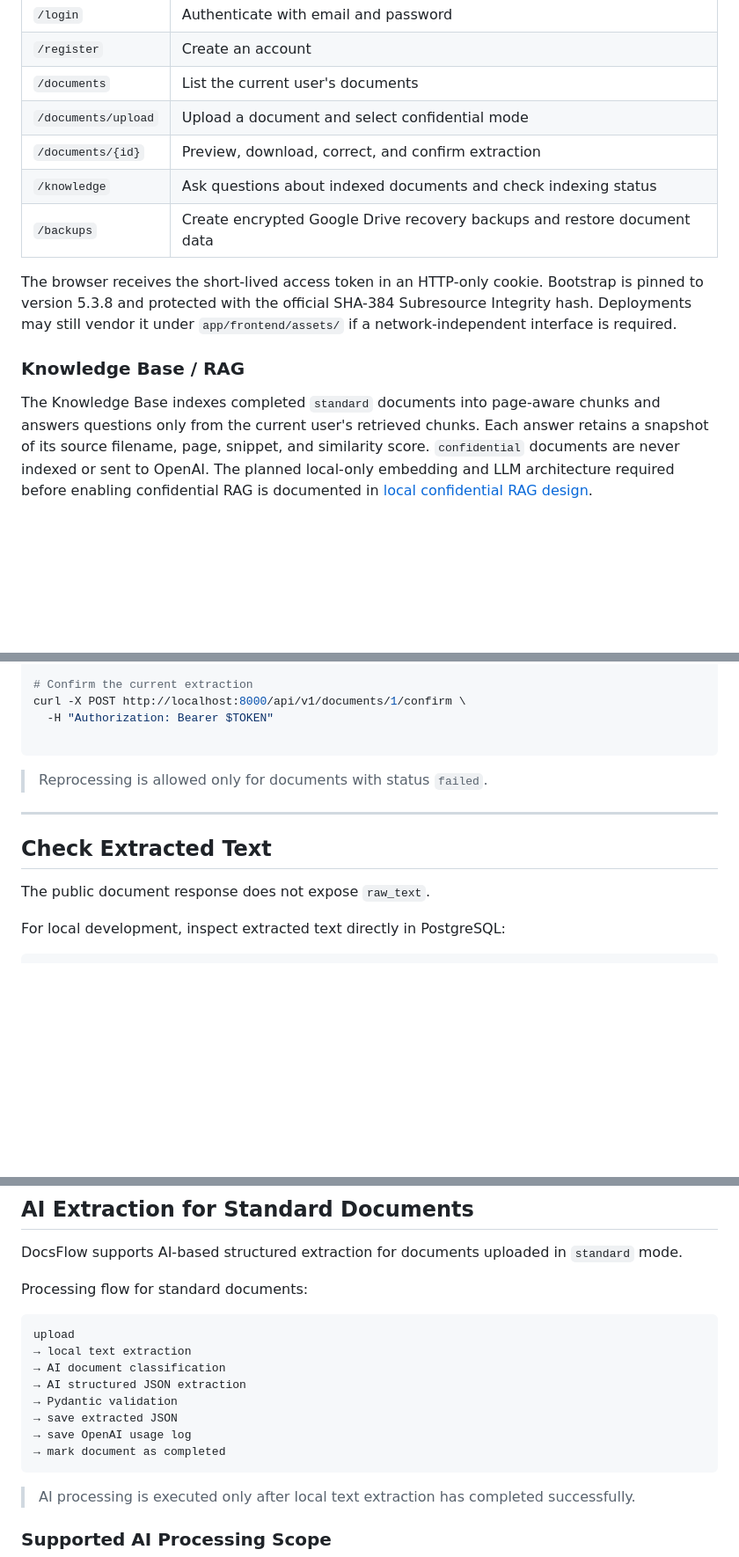
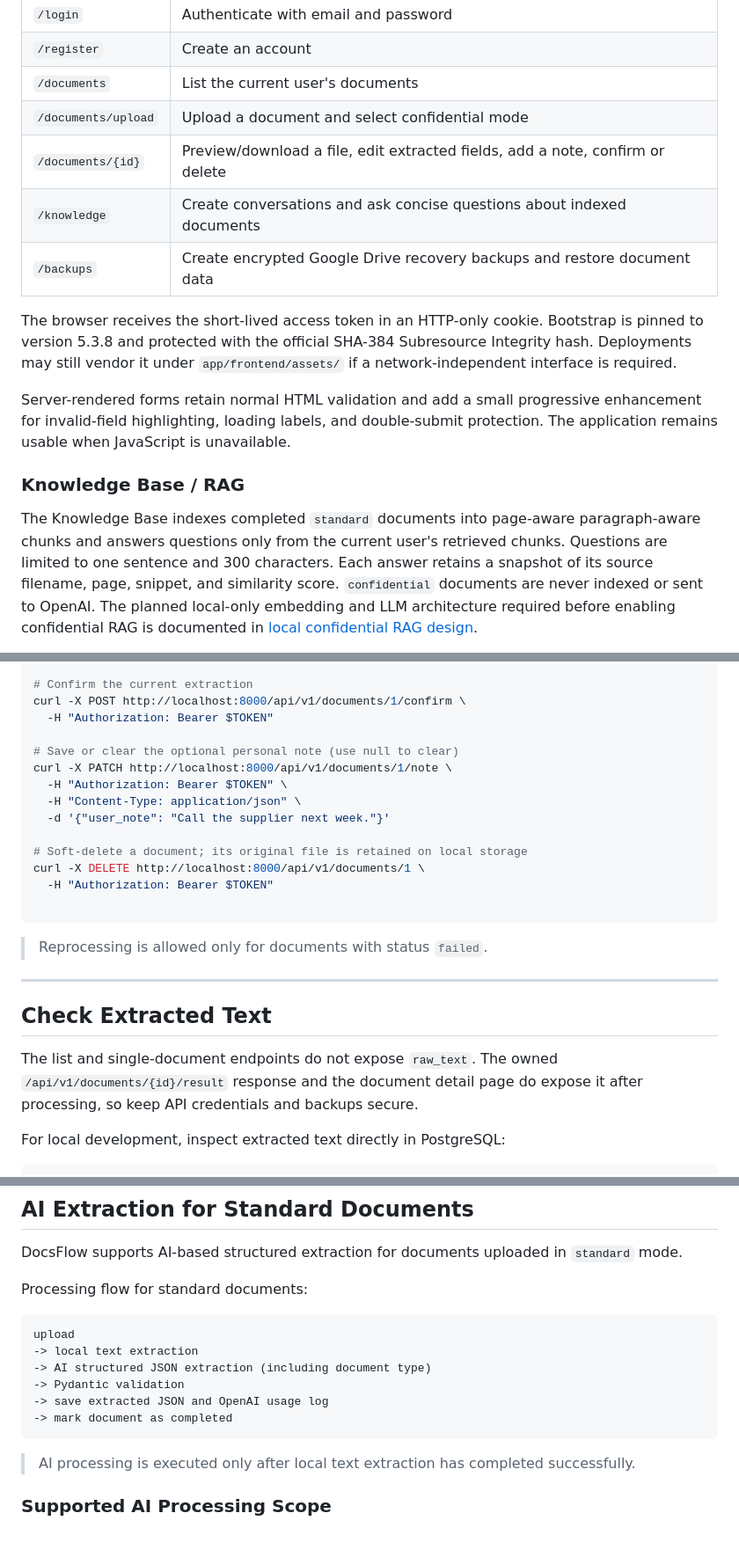
Before and after one commit to p95max/docflow_api, a Markdown page: README.md, 3 parts joined by grey strips. Shown at 88% size. GitHub-like rendering; blank space fills up the shorter version.

Commit message:
docs: update README for clarity and feature enhancements

````diff
--- a/README.md
+++ b/README.md
@@ -120,8 +134,8 @@ separate frontend server or JavaScript build step is required.
 | `/register` | Create an account |
 | `/documents` | List the current user's documents |
 | `/documents/upload` | Upload a document and select confidential mode |
-| `/documents/{id}` | Preview, download, correct, and confirm extraction |
-| `/knowledge` | Ask questions about indexed documents and check indexing status |
+| `/documents/{id}` | Preview/download a file, edit extracted fields, add a note, confirm or delete |
+| `/knowledge` | Create conversations and ask concise questions about indexed documents |
 | `/backups` | Create encrypted Google Drive recovery backups and restore document data |
 
 The browser receives the short-lived access token in an HTTP-only cookie.
@@ -129,10 +143,15 @@ Bootstrap is pinned to version 5.3.8 and protected with the official SHA-384
 Subresource Integrity hash. Deployments may still vendor it under
 `app/frontend/assets/` if a network-independent interface is required.
 
+Server-rendered forms retain normal HTML validation and add a small progressive
+enhancement for invalid-field highlighting, loading labels, and double-submit
+protection. The application remains usable when JavaScript is unavailable.
+
 ### Knowledge Base / RAG
 
 The Knowledge Base indexes completed `standard` documents into page-aware
-chunks and answers questions only from the current user's retrieved chunks.
+paragraph-aware chunks and answers questions only from the current user's
+retrieved chunks. Questions are limited to one sentence and 300 characters.
 Each answer retains a snapshot of its source filename, page, snippet, and
 similarity score. `confidential` documents are never indexed or sent to OpenAI.
 The planned local-only embedding and LLM architecture required before enabling
@@ -504,6 +551,16 @@ curl -X PATCH http://localhost:8000/api/v1/documents/1/extraction \
 curl -X POST http://localhost:8000/api/v1/documents/1/confirm \
   -H "Authorization: Bearer $TOKEN"
 
+# Save or clear the optional personal note (use null to clear)
+curl -X PATCH http://localhost:8000/api/v1/documents/1/note \
+  -H "Authorization: Bearer $TOKEN" \
+  -H "Content-Type: application/json" \
+  -d '{"user_note": "Call the supplier next week."}'
+
+# Soft-delete a document; its original file is retained on local storage
+curl -X DELETE http://localhost:8000/api/v1/documents/1 \
+  -H "Authorization: Bearer $TOKEN"
+
 ```
 
 > Reprocessing is allowed only for documents with status `failed`.
@@ -512,7 +569,9 @@ curl -X POST http://localhost:8000/api/v1/documents/1/confirm \
 
 ## Check Extracted Text
 
-The public document response does not expose `raw_text`.
+The list and single-document endpoints do not expose `raw_text`. The owned
+`/api/v1/documents/{id}/result` response and the document detail page do expose
+it after processing, so keep API credentials and backups secure.
 
 For local development, inspect extracted text directly in PostgreSQL:
 
@@ -674,13 +767,11 @@ Processing flow for standard documents:
 
 ```text
 upload
-→ local text extraction
-→ AI document classification
-→ AI structured JSON extraction
-→ Pydantic validation
-→ save extracted JSON
-→ save OpenAI usage log
-→ mark document as completed
+-> local text extraction
+-> AI structured JSON extraction (including document type)
+-> Pydantic validation
+-> save extracted JSON and OpenAI usage log
+-> mark document as completed
 ```
 
 > AI processing is executed only after local text extraction has completed successfully.
````
Also changed, not shown: other parts of README.md (+97 -19 lines).
